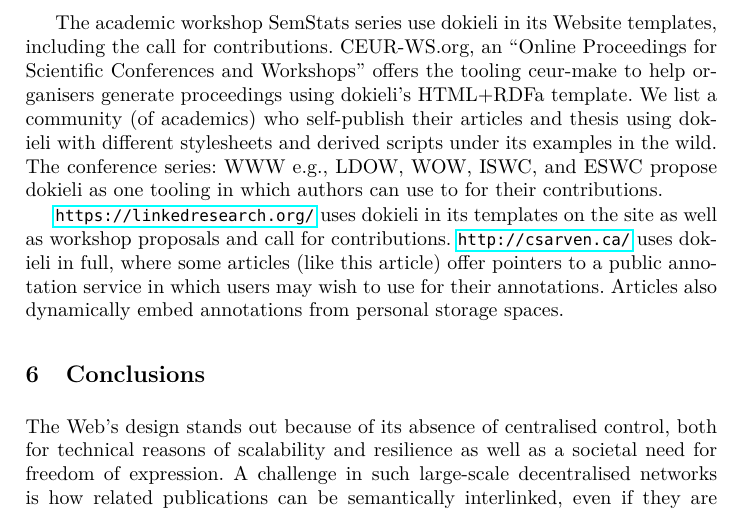
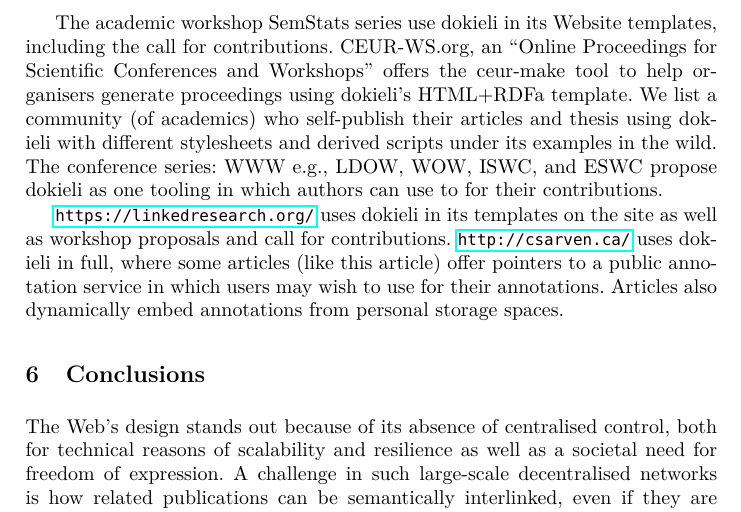
Before and after one commit to csarven/dokieli-rww, a LaTeX thesis (index.tex): part of page 11 of 13, cut so that both start at the same text. Compiled offline with pdfLaTeX.

Commit message:
simplified phrasing

```diff
--- a/index.tex
+++ b/index.tex
@@ -344,7 +344,7 @@
                                     The \textit{Linked Data Notifications} specifications use dokieli’s HTML+RDFa template, and the \empty Editor’s Draft showcase dokieli as a consumer of LDN and Web Annotations. The LDN \empty tests suite also uses dokieli’s templates and stylesheets.
 
 
-\par The academic workshop SemStats series use dokieli in its Website templates, including the call for contributions. CEUR-WS.org, an ``Online Proceedings for Scientific Conferences and Workshops'' offers the tooling ceur-make to help organisers generate proceedings using dokieli’s HTML+RDFa template.
+\par The academic workshop SemStats series use dokieli in its Website templates, including the call for contributions. CEUR-WS.org, an ``Online Proceedings for Scientific Conferences and Workshops'' offers the ceur-make tool to help organisers generate proceedings using dokieli’s HTML+RDFa template.
                                     We list a community (of academics) who self-publish their articles and thesis using dokieli with different stylesheets and derived scripts under its examples in the wild. The conference series: WWW e.g., LDOW, WOW, ISWC, and ESWC propose dokieli as one tooling in which authors can use to for their contributions.
 
 
```
